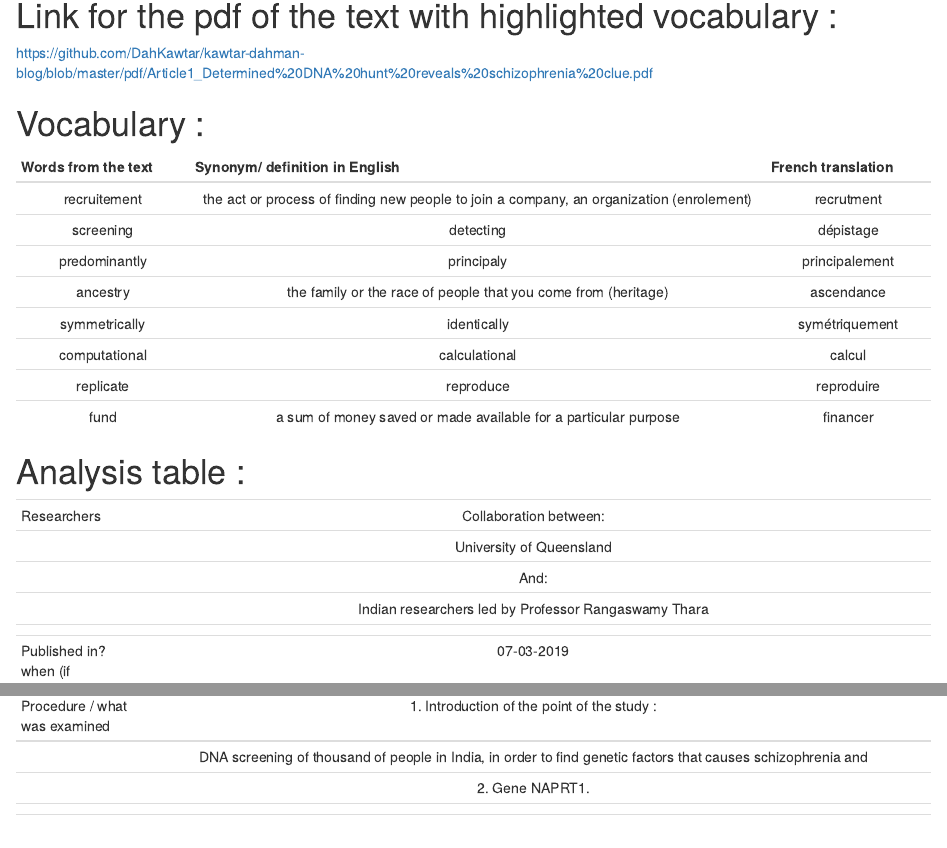
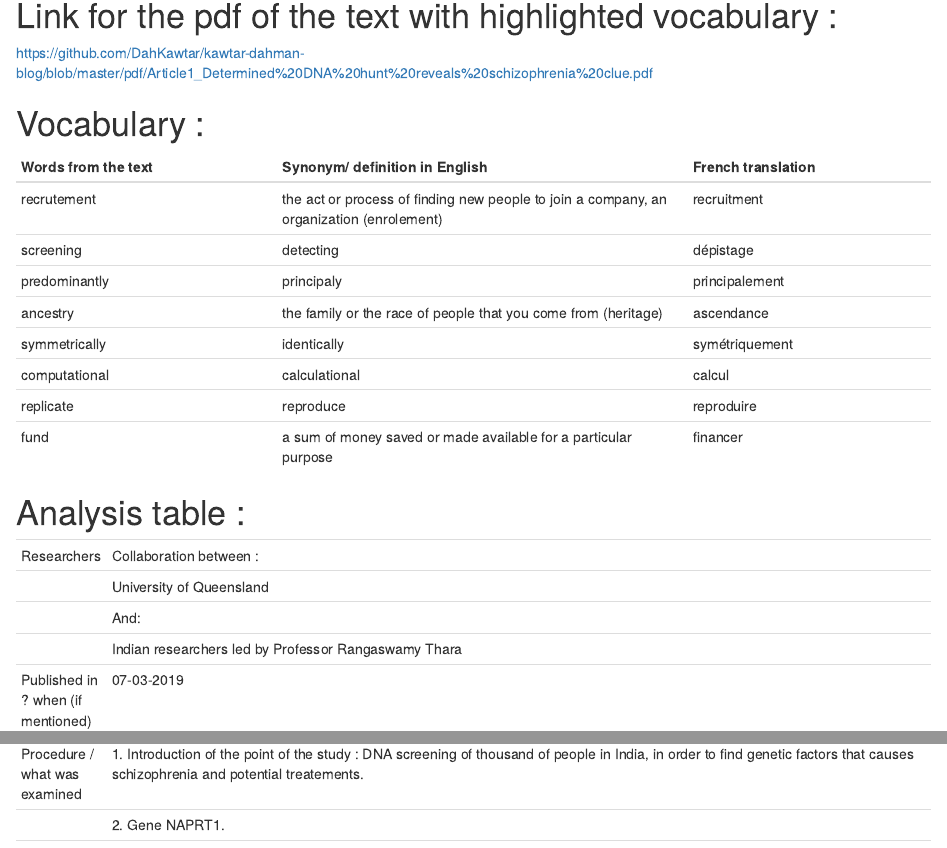
Before and after one commit to DahKawtar/kawtar-dahman-blog, an R Markdown document (_posts/2019-09-18-article-1/article-1.Rmd): the page in a window 1100 px wide, from 690 px down, and a second part further down, joined at a grey line. Rendered offline with R 4.5, knitr and Pandoc, with nearby package versions; drawn as R Markdown's standard HTML page in place of the format the file asks for.

Commit message:
Last update of the blog

```diff
--- a/_posts/2019-09-18-article-1/article-1.Rmd
+++ b/_posts/2019-09-18-article-1/article-1.Rmd
@@ -37,26 +37,17 @@ https://github.com/DahKawtar/kawtar-dahman-blog/blob/master/pdf/Article1_Determi
 
 # Vocabulary :
 
-| Words from the text |                 Synonym/ definition in English                  | French translation |
-| :-----------------: | :-------------------------------------------------------------: | :----------------: |
-|     recruitement    | the act or process of finding new people to join a company, an organization (enrolement) |    recrutment     |
-|      screening      |                            detecting                            |     dépistage      |
-|    predominantly    |                           principaly                            |   principalement   |
-|      ancestry       |  the family or the race of people that you come from (heritage) |     ascendance     |
-|    symmetrically    |                           identically                           |   symétriquement   |
-|    computational    |                          calculational                          |       calcul       |
-|      replicate      |                            reproduce                            |     reproduire     |
-|        fund         | a sum of money saved or made available for a particular purpose |      financer      |
 
-
+| Words from the text | Synonym/ definition in English | French translation |
+| ------------------- | ------------------------------ | ------------------ |
+| recrutement         | the act or process of finding new people to join a company, an organization (enrolement)  | recruitment        |
+| screening           | detecting                      | dépistage          |
+| predominantly       | principaly                     | principalement     |
+| ancestry            | the family or the race of people that you come from (heritage)    | ascendance         |
+| symmetrically       | identically                    | symétriquement     |
+| computational       | calculational                  | calcul             |
+| replicate           | reproduce                      | reproduire         |
+| fund                | a sum of money saved or made available for a particular purpose    | financer           |
 
 # Analysis table :
 
-|                                       |                                                                                                                                                                                                                                                |
-| ------------------------------------- | :--------------------------------------------------------------------------------------------------------------------------------------------------------------------------------------------------------------------------------------------: |
-| Researchers                           |                                                                Collaboration between:
-|                                       |                                                                 University of Queensland
-|                                       |                                                                          And:
-|                                       |                                                   Indian researchers led by Professor Rangaswamy Thara  |
-|                                       |                                                      |
-| Published in? when (if mentioned)  ?  |                                                                       07-03-2019                        |
@@ -66 +53,0 @@ https://github.com/DahKawtar/kawtar-dahman-blog/blob/master/pdf/Article1_Determi
-| Procedure / what was examined         |                        1. Introduction of the point of the study :
@@ -74,0 +56,5 @@ https://github.com/DahKawtar/kawtar-dahman-blog/blob/master/pdf/Article1_Determi
+| Researchers                           | Collaboration between :                        |
+|                                       | University of Queensland                     |
+|                                       | And:                                        |
+|                                       | Indian researchers led by Professor Rangaswamy Thara            |                                                                                                                                                                                                                                                                                                                                                                                                                                                                                                                   |
+| Published in ? when (if mentioned)  ? | 07-03-2019                                                                                                                                                                                                                                                                                                                                                                                                                                                                                                                                                                                                                                        |
@@ -74,0 +63,2 @@ https://github.com/DahKawtar/kawtar-dahman-blog/blob/master/pdf/Article1_Determi
+| Procedure / what was examined         |     1. Introduction of the point of the study :    DNA screening of thousand of people in India, in order to find                                               genetic factors that causes schizophrenia and potential treatements.                                           |
+|                                       |        2. Gene NAPRT1.                                                 |                                              |                                       |                                                                              |                                        |                                        |                                             |
```
Also changed, not shown: _posts/2019-09-18-article-1/article-1.html, docs/posts/posts.json, _posts/2019-09-18-article-1/article-1.Rmd (19 more changed lines), 2 other files.
